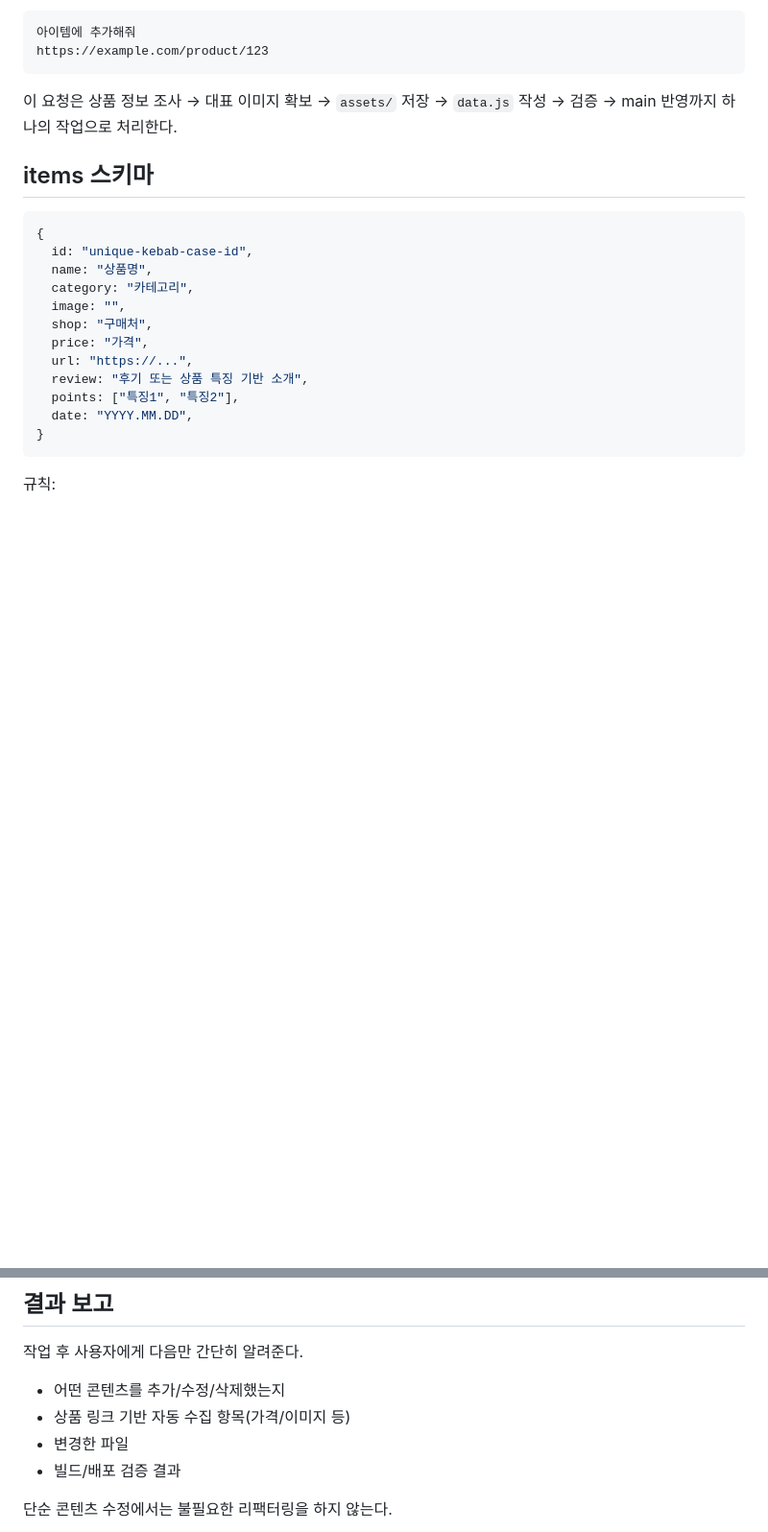
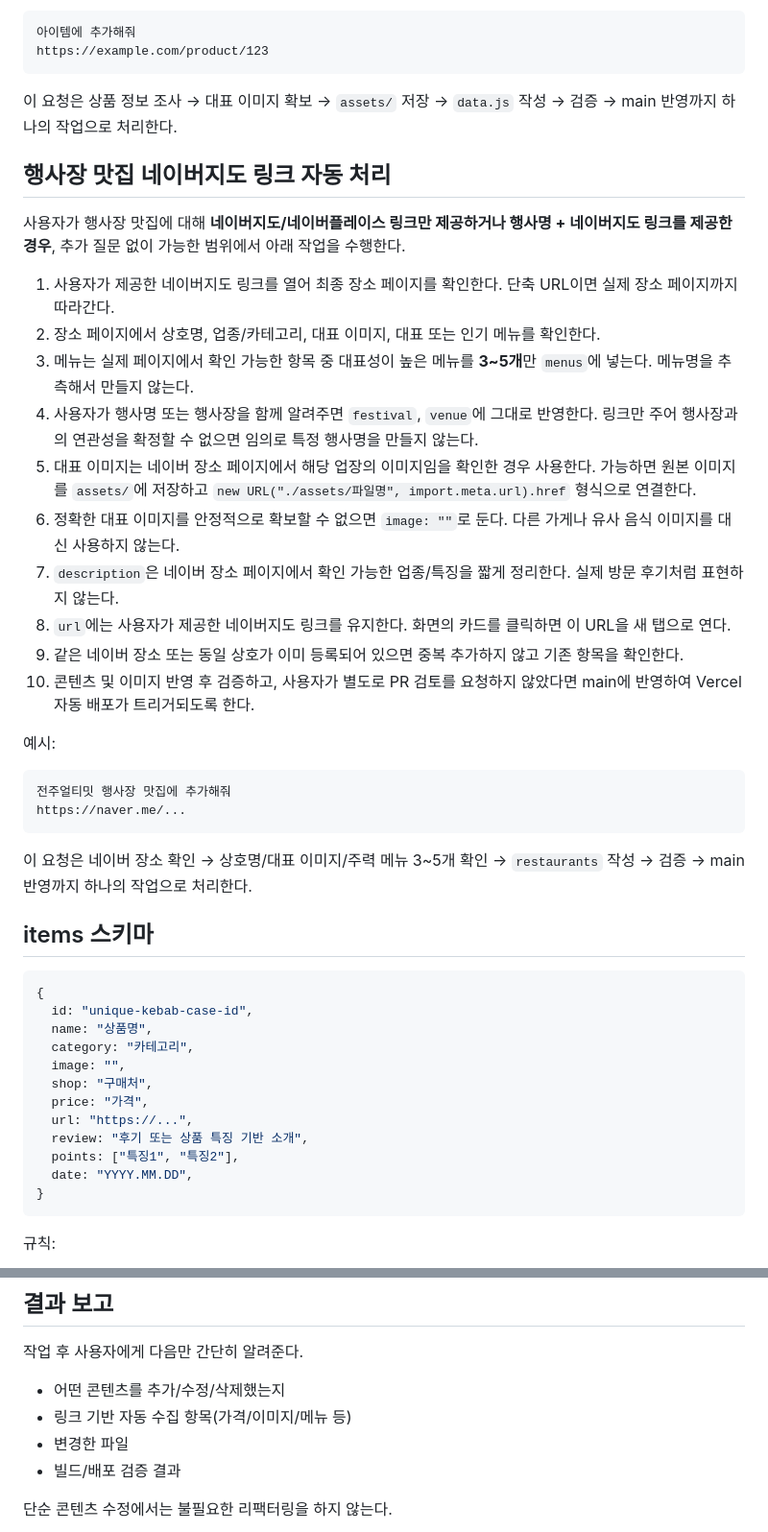
Before and after one commit to nyoungeeee/rockga-girls, a Markdown page: AGENTS.md, 2 parts joined by grey strips. Shown at 96% size. GitHub-like rendering; blank space fills up the shorter version.

````diff
--- a/AGENTS.md
+++ b/AGENTS.md
@@ -61,6 +63,30 @@ https://example.com/product/123
 
 이 요청은 상품 정보 조사 → 대표 이미지 확보 → `assets/` 저장 → `data.js` 작성 → 검증 → main 반영까지 하나의 작업으로 처리한다.
 
+## 행사장 맛집 네이버지도 링크 자동 처리
+
+사용자가 행사장 맛집에 대해 **네이버지도/네이버플레이스 링크만 제공하거나 행사명 + 네이버지도 링크를 제공한 경우**, 추가 질문 없이 가능한 범위에서 아래 작업을 수행한다.
+
+1. 사용자가 제공한 네이버지도 링크를 열어 최종 장소 페이지를 확인한다. 단축 URL이면 실제 장소 페이지까지 따라간다.
+2. 장소 페이지에서 상호명, 업종/카테고리, 대표 이미지, 대표 또는 인기 메뉴를 확인한다.
+3. 메뉴는 실제 페이지에서 확인 가능한 항목 중 대표성이 높은 메뉴를 **3~5개**만 `menus`에 넣는다. 메뉴명을 추측해서 만들지 않는다.
+4. 사용자가 행사명 또는 행사장을 함께 알려주면 `festival`, `venue`에 그대로 반영한다. 링크만 주어 행사장과의 연관성을 확정할 수 없으면 임의로 특정 행사명을 만들지 않는다.
+5. 대표 이미지는 네이버 장소 페이지에서 해당 업장의 이미지임을 확인한 경우 사용한다. 가능하면 원본 이미지를 `assets/`에 저장하고 `new URL("./assets/파일명", import.meta.url).href` 형식으로 연결한다.
+6. 정확한 대표 이미지를 안정적으로 확보할 수 없으면 `image: ""`로 둔다. 다른 가게나 유사 음식 이미지를 대신 사용하지 않는다.
+7. `description`은 네이버 장소 페이지에서 확인 가능한 업종/특징을 짧게 정리한다. 실제 방문 후기처럼 표현하지 않는다.
+8. `url`에는 사용자가 제공한 네이버지도 링크를 유지한다. 화면의 카드를 클릭하면 이 URL을 새 탭으로 연다.
+9. 같은 네이버 장소 또는 동일 상호가 이미 등록되어 있으면 중복 추가하지 않고 기존 항목을 확인한다.
+10. 콘텐츠 및 이미지 반영 후 검증하고, 사용자가 별도로 PR 검토를 요청하지 않았다면 main에 반영하여 Vercel 자동 배포가 트리거되도록 한다.
+
+예시:
+
+```text
+전주얼티밋 행사장 맛집에 추가해줘
+https://naver.me/...
+```
+
+이 요청은 네이버 장소 확인 → 상호명/대표 이미지/주력 메뉴 3~5개 확인 → `restaurants` 작성 → 검증 → main 반영까지 하나의 작업으로 처리한다.
+
 ## items 스키마
 
 ```js
@@ -165,7 +217,7 @@ UI 변경을 명시적으로 요청하지 않았다면 다른 파일은 수정
 작업 후 사용자에게 다음만 간단히 알려준다.
 
 - 어떤 콘텐츠를 추가/수정/삭제했는지
-- 상품 링크 기반 자동 수집 항목(가격/이미지 등)
+- 링크 기반 자동 수집 항목(가격/이미지/메뉴 등)
 - 변경한 파일
 - 빌드/배포 검증 결과
 
````
Also changed, not shown: other parts of AGENTS.md (+29 -1 lines).
